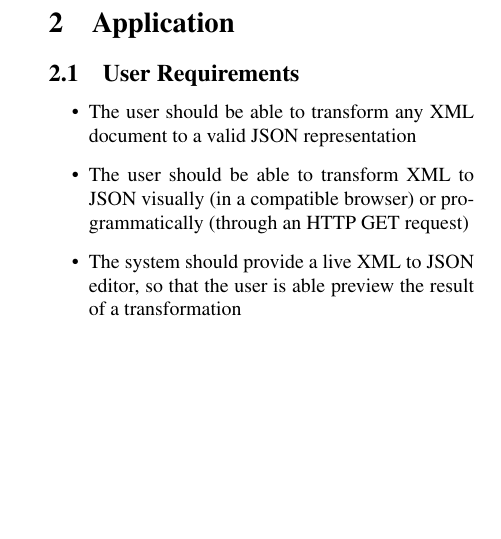
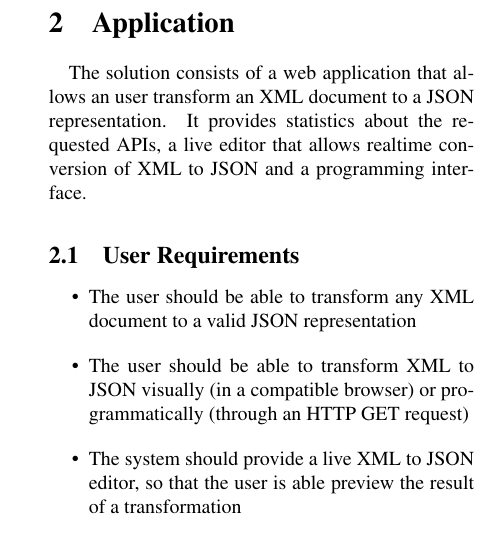
Before and after one commit to jgradim/lapd, a LaTeX paper (report3/lapd3.tex): part of one column of page 1 of 2, cut so that both start at the same text, the shorter picture padded with empty space. Compiled offline with pdfLaTeX.

Commit message:
minor changes

```diff
--- a/report3/lapd3.tex
+++ b/report3/lapd3.tex
@@ -98,7 +98,7 @@ However, some of the most used website APIs only provide output in an custom XML
 
 \section{Application}\label{sec:application}
 
-%The project consists of a web application that allows an user transform an XML document to a JSON representation. It provides statistics about the requested APIs, a live editor that allows
+The solution consists of a web application that allows an user transform an XML document to a JSON representation. It provides statistics about the requested APIs, a live editor that allows realtime conversion of XML to JSON and a programming interface.
 
 \subsection{User Requirements}\label{sec:user-requirements}
 
```
